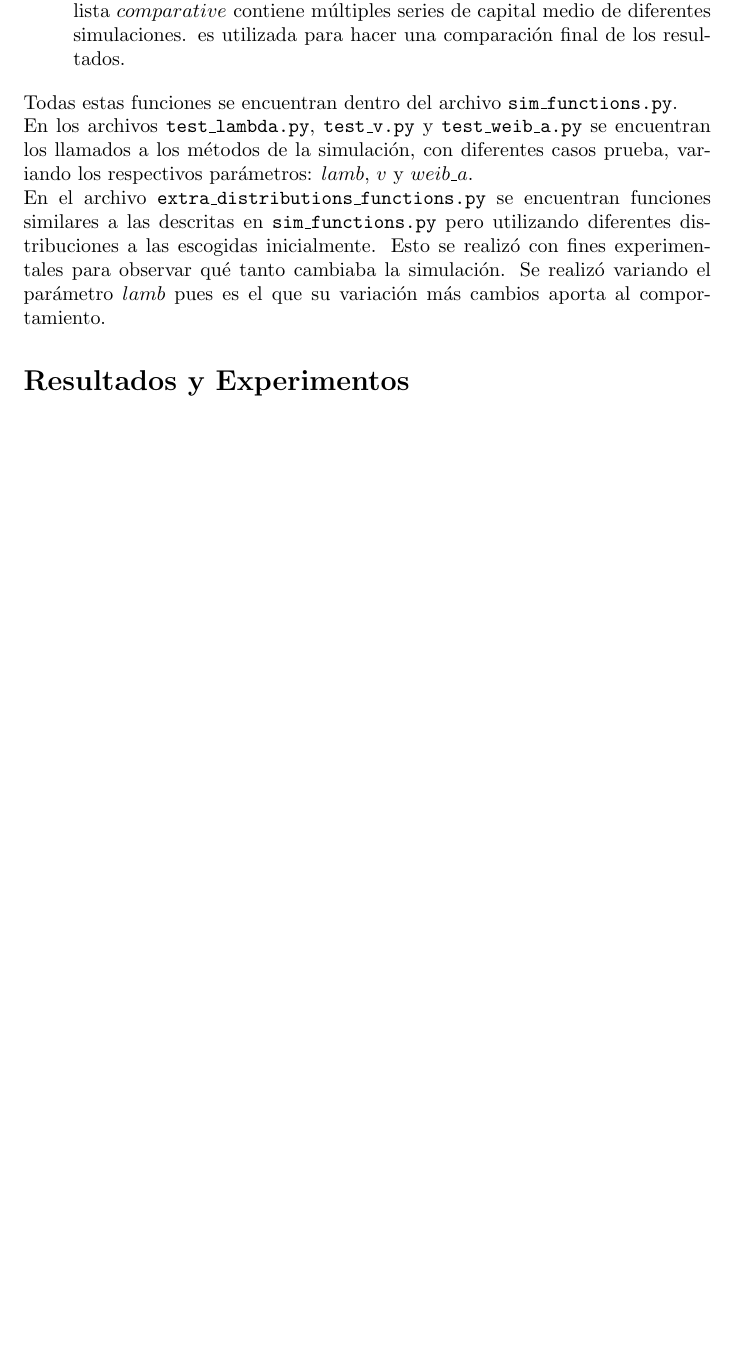
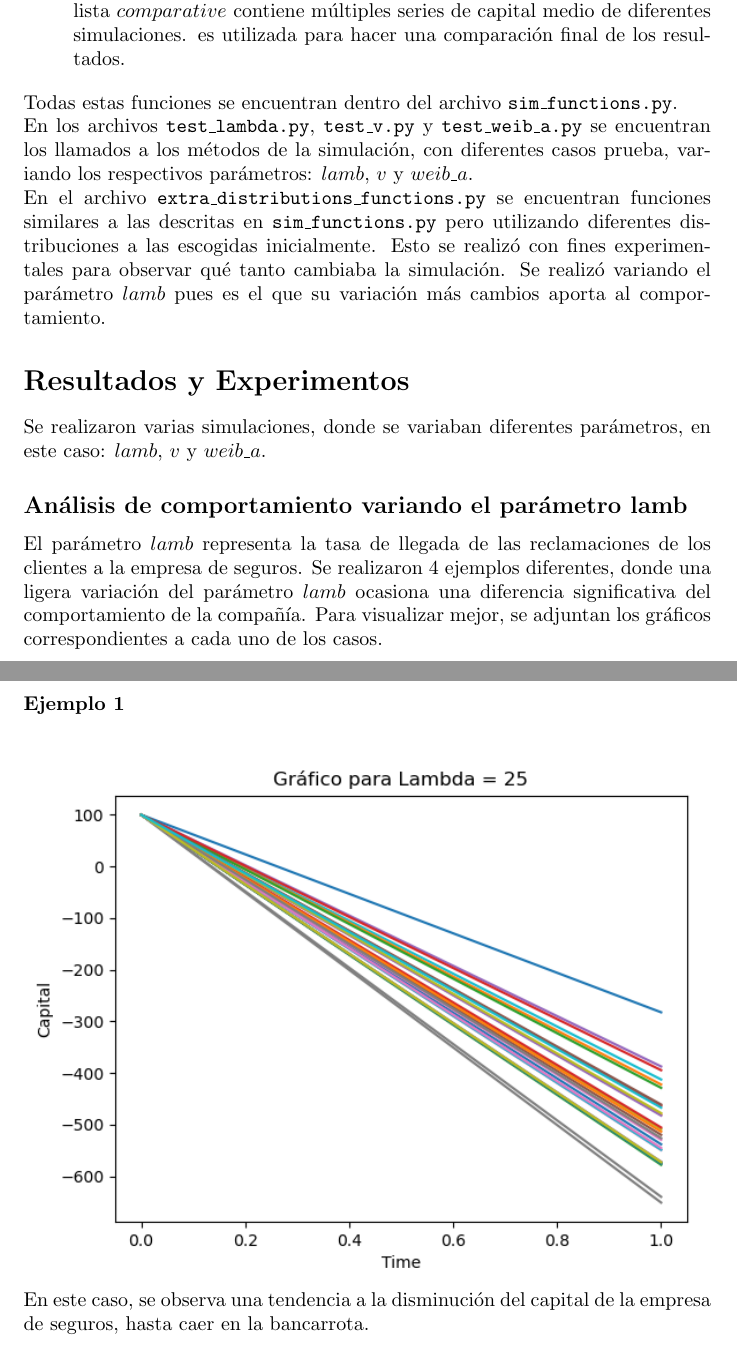
Before and after one commit to Kitsulee/Simulacion-Empresa-de-Seguros, a LaTeX document (Informe/Informe.tex): part of page 6 of 6 before the commit and two parts of pages 6 and 7 of 10 after it, the two joined at a grey line, cut so that both start at the same text, the shorter picture padded with empty space. Compiled offline with pdfLaTeX.

Commit message:
Parte de S3 y arreglados errores de parametros en el informe

```diff
--- a/Informe/Informe.tex
+++ b/Informe/Informe.tex
@@ -133,4 +133,12 @@ Luego de un análisis de como debiera ser el comportamiento de cada uno de los e
  En el archivo \texttt{extra\_distributions\_functions.py} se encuentran funciones similares a las descritas en \texttt{sim\_functions.py} pero utilizando diferentes distribuciones a las escogidas inicialmente. Esto se realizó con fines experimentales para observar qué tanto cambiaba la simulación. Se realizó variando el parámetro $lamb$ pues es el que su variación más cambios aporta al comportamiento.
 
  \section{Resultados y Experimentos}
+ Se realizaron varias simulaciones, donde se variaban diferentes parámetros, en este caso: $lamb$, $v$ y $weib\_a$.
 
+ \subsection{Análisis de comportamiento variando el parámetro lamb}
+ El parámetro $lamb$ representa la tasa de llegada de las reclamaciones de los clientes a la empresa de seguros. Se realizaron 4 ejemplos diferentes, donde una ligera variación del parámetro $lamb$ ocasiona una diferencia significativa del comportamiento de la compañía.
+ Para visualizar mejor, se adjuntan los gráficos correspondientes a cada uno de los casos.
+
+ \subsubsection{Ejemplo 1}
+ \includegraphics[scale = 0.8]{lamb1.png}
+ En este caso, se observa una tendencia a la disminución del capital de la empresa de seguros, hasta caer en la bancarrota.\\
```
Also changed, not shown: Informe/lamb1.png (added), Informe/lamb2.png (added), Informe/lamb3.png (added), Informe/lamb4.png (added), Informe/lambcompare.png (added), Informe/Informe.tex (12 more changed lines), 6 other files.
